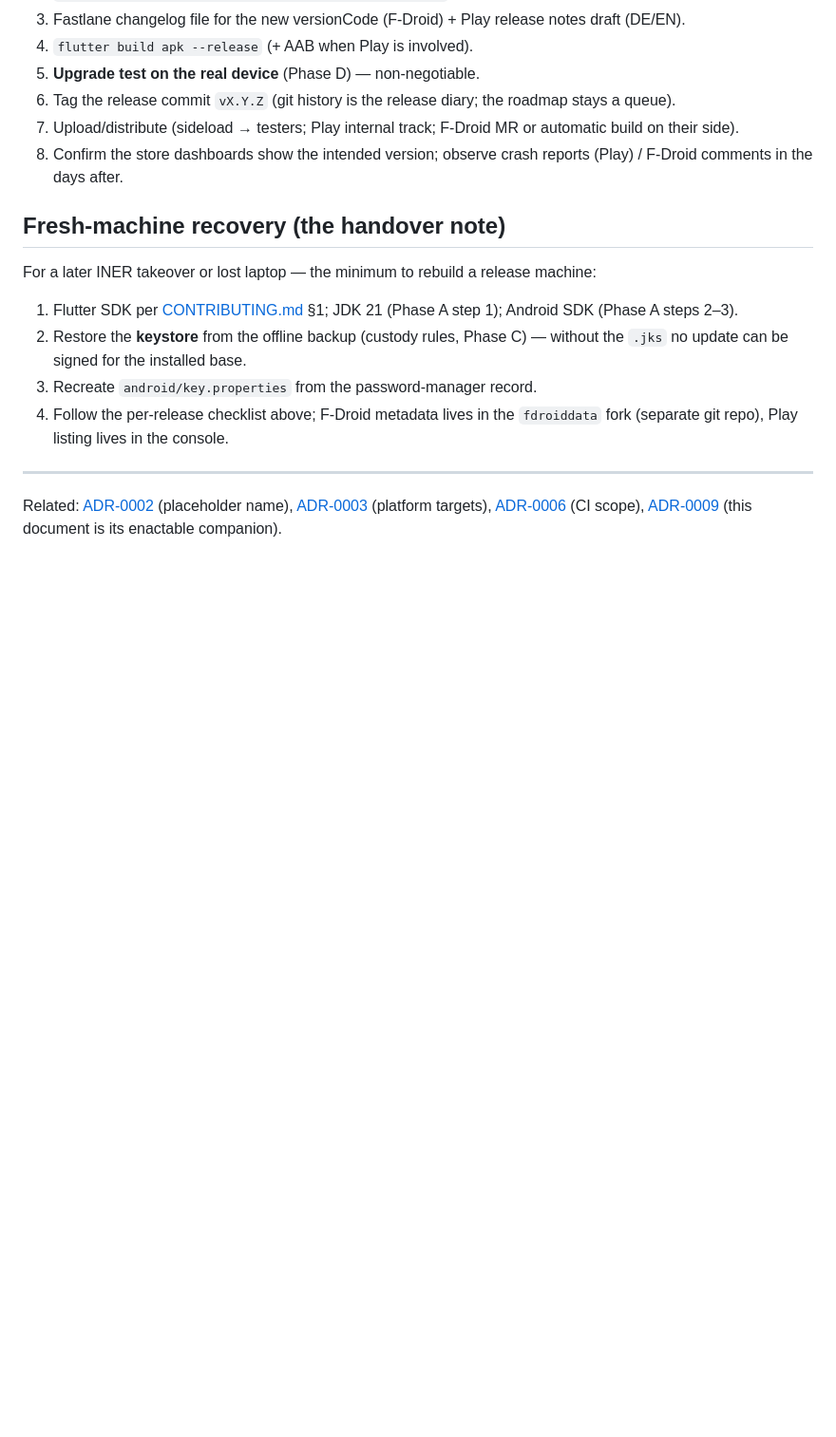
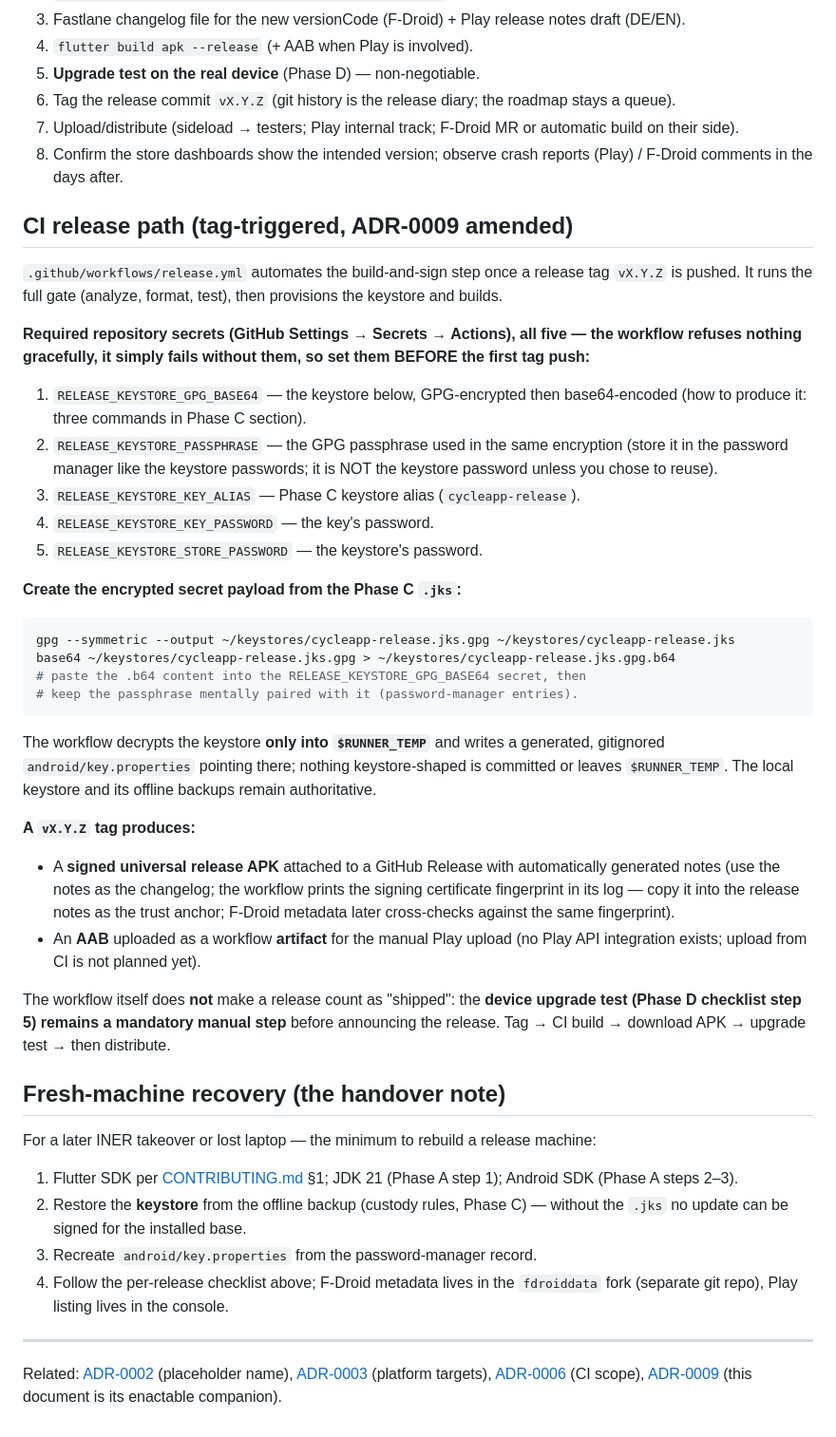
Before and after one commit to BenediktBurger/cycle-app, a Markdown page: docs/release.md, the part around the change. Shown at 95% size. Drawn GitHub-style; blank space fills up the shorter version.

Commit message:
docs: mirror CI gates locally and document the tag-triggered release path

````diff
--- a/docs/release.md
+++ b/docs/release.md
@@ -338,6 +338,54 @@ Do **not** start until Android went through Phases A–F at least once.
 8. Confirm the store dashboards show the intended version; observe crash
    reports (Play) / F-Droid comments in the days after.
 
+## CI release path (tag-triggered, ADR-0009 amended)
+
+`.github/workflows/release.yml` automates the build-and-sign step once a
+release tag `vX.Y.Z` is pushed. It runs the full gate (analyze, format,
+test), then provisions the keystore and builds.
+
+**Required repository secrets (GitHub Settings → Secrets → Actions), all
+five — the workflow refuses nothing gracefully, it simply fails without
+them, so set them BEFORE the first tag push:**
+
+1. `RELEASE_KEYSTORE_GPG_BASE64` — the keystore below, GPG-encrypted then
+   base64-encoded (how to produce it: three commands in Phase C section).
+2. `RELEASE_KEYSTORE_PASSPHRASE` — the GPG passphrase used in the same
+   encryption (store it in the password manager like the keystore
+   passwords; it is NOT the keystore password unless you chose to reuse).
+3. `RELEASE_KEYSTORE_KEY_ALIAS` — Phase C keystore alias (`cycleapp-release`).
+4. `RELEASE_KEYSTORE_KEY_PASSWORD` — the key's password.
+5. `RELEASE_KEYSTORE_STORE_PASSWORD` — the keystore's password.
+
+**Create the encrypted secret payload from the Phase C `.jks`:**
+
+```sh
+gpg --symmetric --output ~/keystores/cycleapp-release.jks.gpg ~/keystores/cycleapp-release.jks
+base64 ~/keystores/cycleapp-release.jks.gpg > ~/keystores/cycleapp-release.jks.gpg.b64
+# paste the .b64 content into the RELEASE_KEYSTORE_GPG_BASE64 secret, then
+# keep the passphrase mentally paired with it (password-manager entries).
+```
+
+The workflow decrypts the keystore **only into `$RUNNER_TEMP`** and writes
+a generated, gitignored `android/key.properties` pointing there; nothing
+keystore-shaped is committed or leaves `$RUNNER_TEMP`. The local keystore
+and its offline backups remain authoritative.
+
+**A `vX.Y.Z` tag produces:**
+
+- A **signed universal release APK** attached to a GitHub Release with
+  automatically generated notes (use the notes as the changelog; the
+  workflow prints the signing certificate fingerprint in its log — copy it
+  into the release notes as the trust anchor; F-Droid metadata later
+  cross-checks against the same fingerprint).
+- An **AAB** uploaded as a workflow **artifact** for the manual Play upload
+  (no Play API integration exists; upload from CI is not planned yet).
+
+The workflow itself does **not** make a release count as "shipped": the
+**device upgrade test (Phase D checklist step 5) remains a mandatory manual
+step** before announcing the release. Tag → CI build → download APK →
+upgrade test → then distribute.
+
 ## Fresh-machine recovery (the handover note)
 
 For a later INER takeover or lost laptop — the minimum to rebuild a release
````
Also changed, not shown: AGENTS.md (+4 -2 lines), CONTRIBUTING.md (+11 -3 lines).
